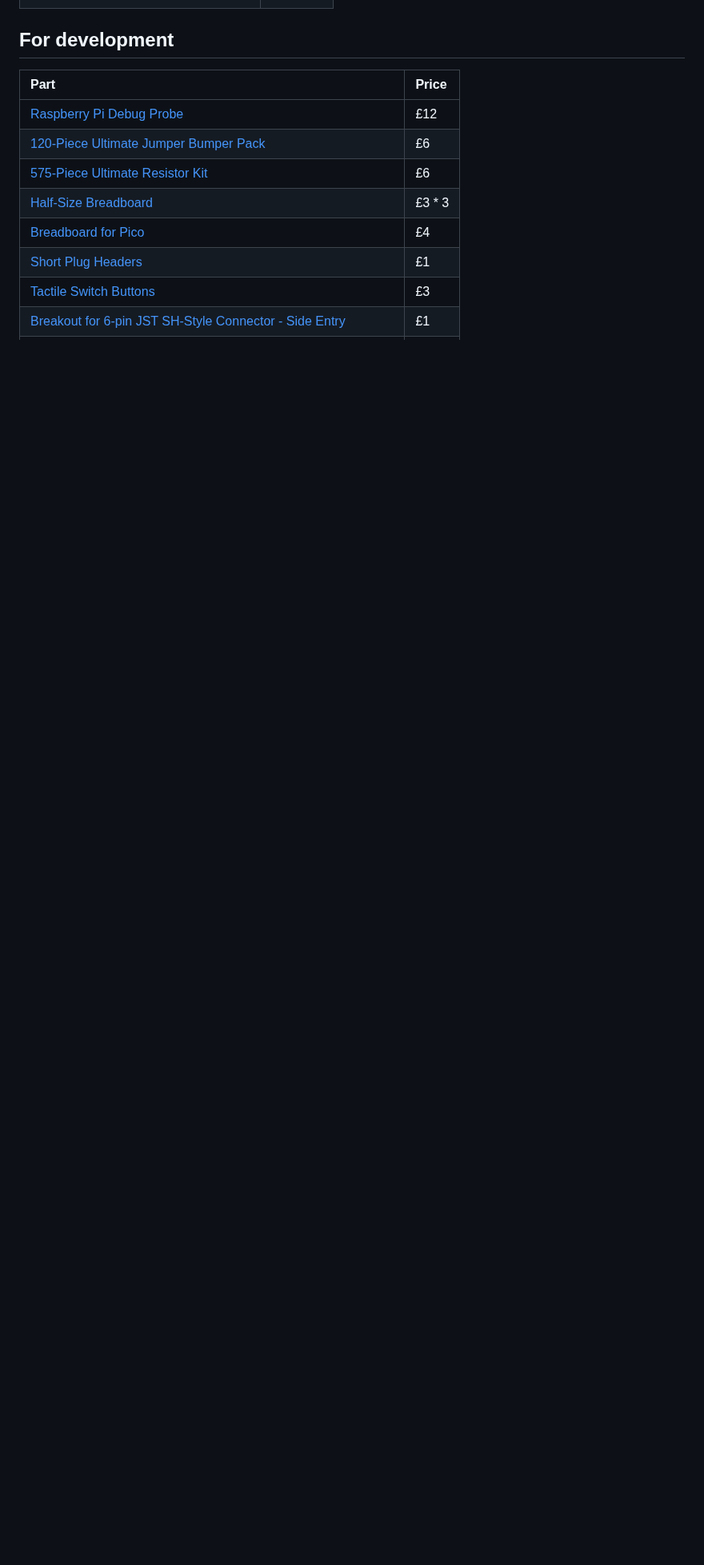
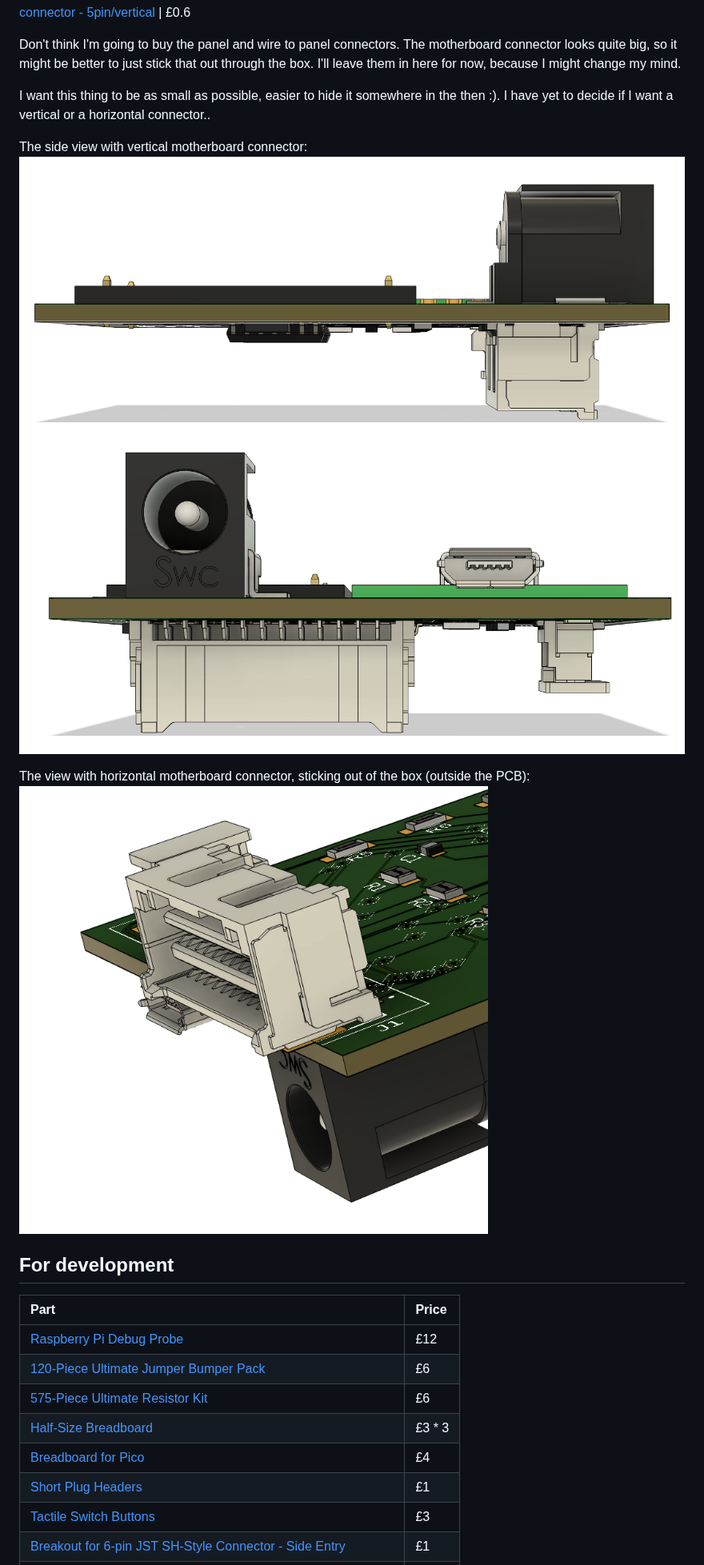
Before and after one commit to FransUrbo/drive-by-wire, a Markdown page: README.md, the part around one of its changes. Shown at 80% size. GitHub-like rendering; pictures changed too: PCB - Side (1).png (added), PCB - Side (2).png (added), PCB - Side (3D - Perspective).png (added); blank space fills up the shorter version.

```diff
--- a/README.md
+++ b/README.md
@@ -257,4 +262,17 @@ Crossed out parts are things I either didn't buy or don't need. Yet. Which is wh
 | [Debug connector - 5pin/vertical](https://www.mouser.co.uk/ProductDetail/538-53398-0567) | £0.6
+
+Don't think I'm going to buy the panel and wire to panel connectors. The motherboard connector looks quite big, so it might
+be better to just stick that out through the box. I'll leave them in here for now, because I might change my mind.
+
+I want this thing to be as small as possible, easier to hide it somewhere in the then :). I have yet to
+decide if I want a vertical or a horizontal connector..
+
+The side view with vertical motherboard connector:
+![PCB - Side view (1)](./PCB%20-%20Side%20%281%29.png)
+![PCB - Side view (2)](./PCB%20-%20Side%20%282%29.png)
+
+The view with horizontal motherboard connector, sticking out of the box (outside the PCB):
+![PCB - Side (3D - Perspective)](./PCB%20-%20Side%20%283D%20-%20Perspective%29.png)
 
 ## For development
 
```
Also changed, not shown: other parts of README.md (+8 -3 lines).
